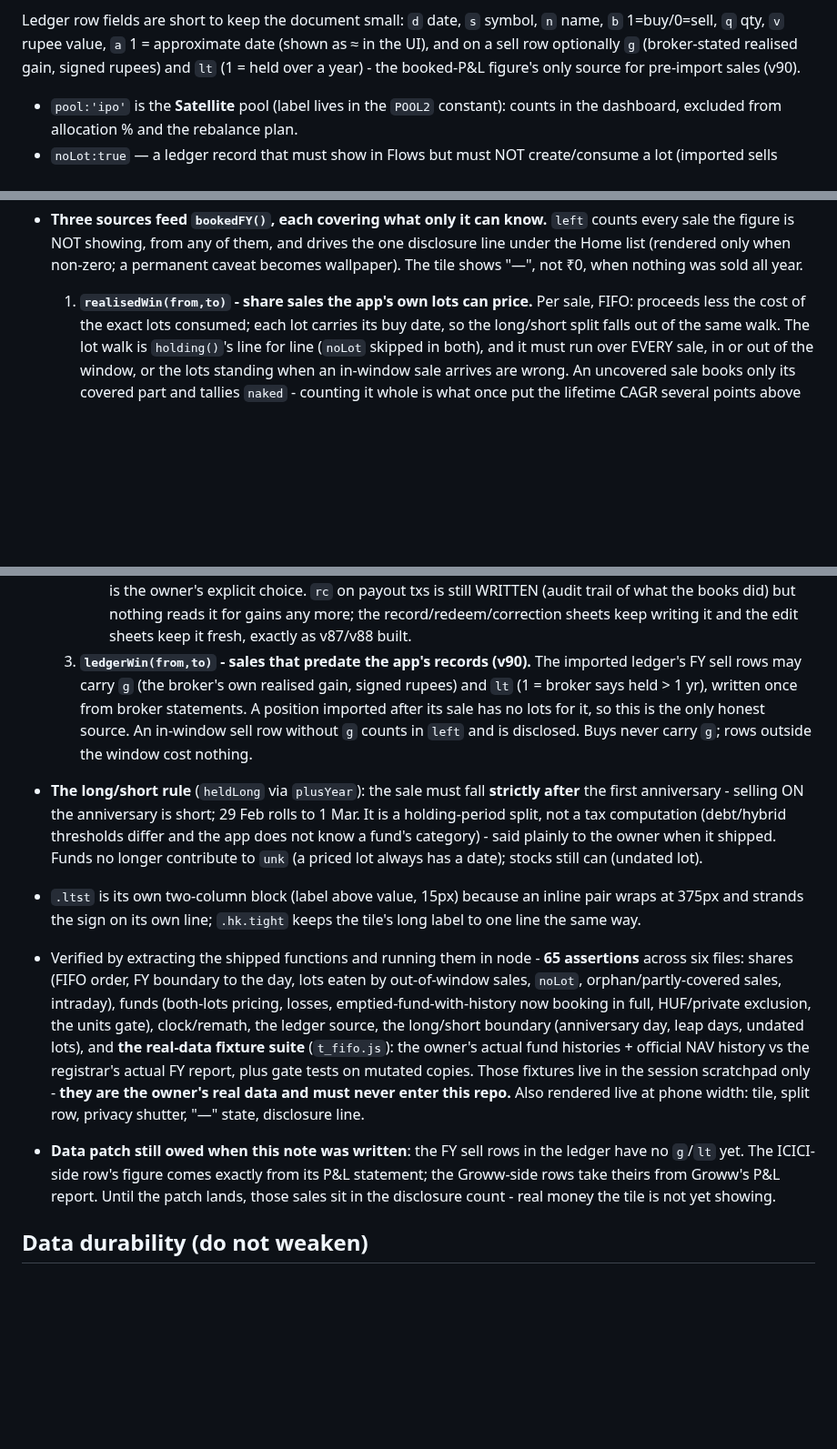
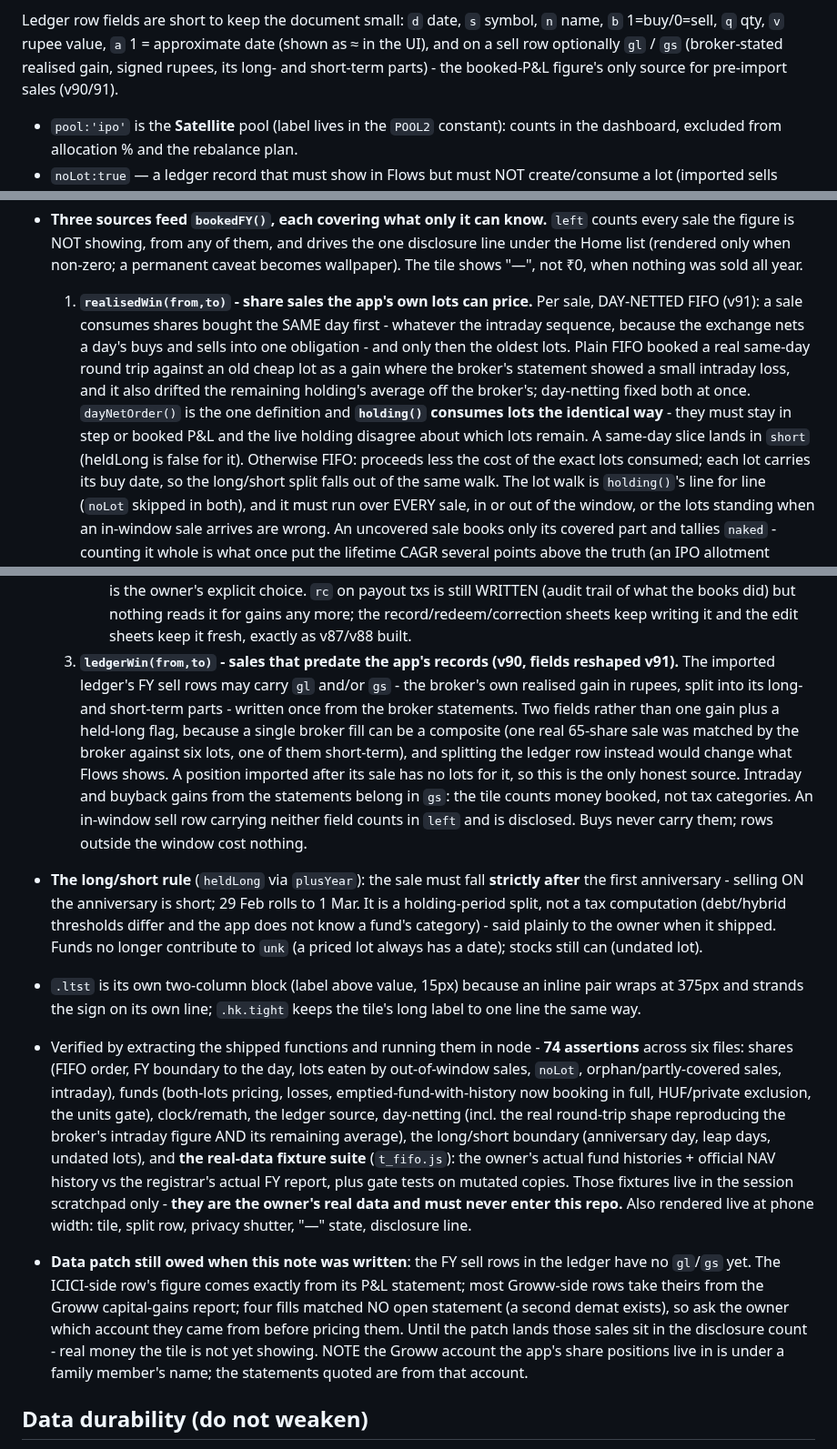
Before and after one commit to ankit-icici/folio, a Markdown page: CLAUDE.md, 3 parts joined by grey strips. Shown at 91% size. Drawn GitHub-style; blank space fills up the shorter version.

Commit message:
docs: v91 notes that the previous commit meant to carry
A replace-anchor missed (the scrubbed text wrapped differently than the
pattern), the script died before writing, and an unchained git commit shipped
anyway. The notes now describe day-netted lot consumption, the gl/gs ledger
fields, the four fills awaiting the owner's word on their account, and the
74-assertion suite.

Co-Authored-By: Claude Fable 5 <noreply@anthropic.com>

```diff
--- a/CLAUDE.md
+++ b/CLAUDE.md
@@ -158,8 +158,8 @@ shares and cost basis. `cashFlows()` returns the ledger plus any in-app txn date
 
 Ledger row fields are short to keep the document small: `d` date, `s` symbol, `n` name,
 `b` 1=buy/0=sell, `q` qty, `v` rupee value, `a` 1 = approximate date (shown as ≈ in the UI),
-and on a sell row optionally `g` (broker-stated realised gain, signed rupees) and `lt`
-(1 = held over a year) - the booked-P&L figure's only source for pre-import sales (v90).
+and on a sell row optionally `gl` / `gs` (broker-stated realised gain, signed rupees, its
+long- and short-term parts) - the booked-P&L figure's only source for pre-import sales (v90/91).
 
 - `pool:'ipo'` is the **Satellite** pool (label lives in the `POOL2` constant): counts in the
   dashboard, excluded from allocation % and the rebalance plan.
@@ -467,7 +468,16 @@ named the label and the long-term rule himself; keep the wording unless he chang
   under the Home list (rendered only when non-zero; a permanent caveat becomes wallpaper).
   The tile shows "—", not ₹0, when nothing was sold all year.
 
-  1. **`realisedWin(from,to)` - share sales the app's own lots can price.** Per sale, FIFO:
+  1. **`realisedWin(from,to)` - share sales the app's own lots can price.** Per sale,
+     DAY-NETTED FIFO (v91): a sale consumes shares bought the SAME day first - whatever the
+     intraday sequence, because the exchange nets a day's buys and sells into one obligation -
+     and only then the oldest lots. Plain FIFO booked a real same-day round trip against an
+     old cheap lot as a gain where the broker's statement showed a small intraday loss, and
+     it also drifted the remaining holding's average off the broker's; day-netting fixed
+     both at once. `dayNetOrder()` is the one definition and **`holding()` consumes lots the
+     identical way** - they must stay in step or booked P&L and the live holding disagree
+     about which lots remain. A same-day slice lands in `short` (heldLong is false for it).
+     Otherwise FIFO:
      proceeds less the cost of the exact lots consumed; each lot carries its buy date, so the
      long/short split falls out of the same walk. The lot walk is `holding()`'s line for
      line (`noLot` skipped in both), and it must run over EVERY sale, in or out of the
@@ -516,12 +526,17 @@ named the label and the long-term rule himself; keep the wording unless he chang
        choice. `rc` on payout txs is still WRITTEN (audit trail of what the books did) but
        nothing reads it for gains any more; the record/redeem/correction sheets keep writing
        it and the edit sheets keep it fresh, exactly as v87/v88 built.
-  3. **`ledgerWin(from,to)` - sales that predate the app's records (v90).** The imported
-     ledger's FY sell rows may carry `g` (the broker's own realised gain, signed rupees) and
-     `lt` (1 = broker says held > 1 yr), written once from broker statements. A position
-     imported after its sale has no lots for it, so this is the only honest source. An
-     in-window sell row without `g` counts in `left` and is disclosed. Buys never carry `g`;
-     rows outside the window cost nothing.
+  3. **`ledgerWin(from,to)` - sales that predate the app's records (v90, fields reshaped
+     v91).** The imported ledger's FY sell rows may carry `gl` and/or `gs` - the broker's own
+     realised gain in rupees, split into its long- and short-term parts - written once from
+     the broker statements. Two fields rather than one gain plus a held-long flag, because a
+     single broker fill can be a composite (one real 65-share sale was matched by the broker
+     against six lots, one of them short-term), and splitting the ledger row instead would
+     change what Flows shows. A position imported after its sale has no lots for it, so this
+     is the only honest source. Intraday and buyback gains from the statements belong in
+     `gs`: the tile counts money booked, not tax categories. An in-window sell row carrying
+     neither field counts in `left` and is disclosed. Buys never carry them; rows outside
+     the window cost nothing.
 - **The long/short rule** (`heldLong` via `plusYear`): the sale must fall **strictly after**
   the first anniversary - selling ON the anniversary is short; 29 Feb rolls to 1 Mar. It is
   a holding-period split, not a tax computation (debt/hybrid thresholds differ and the app
@@ -530,20 +545,24 @@ named the label and the long-term rule himself; keep the wording unless he chang
 - `.ltst` is its own two-column block (label above value, 15px) because an inline pair wraps
   at 375px and strands the sign on its own line; `.hk.tight` keeps the tile's long label to
   one line the same way.
-- Verified by extracting the shipped functions and running them in node - **65 assertions**
+- Verified by extracting the shipped functions and running them in node - **74 assertions**
   across six files: shares (FIFO order, FY boundary to the day, lots eaten by out-of-window
   sales, `noLot`, orphan/partly-covered sales, intraday), funds (both-lots pricing, losses,
   emptied-fund-with-history now booking in full, HUF/private exclusion, the units gate),
-  clock/remath, the ledger source, the long/short boundary (anniversary day, leap days,
+  clock/remath, the ledger source, day-netting (incl. the real round-trip shape reproducing
+  the broker's intraday figure AND its remaining average), the long/short boundary (anniversary day, leap days,
   undated lots), and **the real-data fixture suite** (`t_fifo.js`): the owner's actual fund
   histories + official NAV history vs the registrar's actual FY report, plus gate tests on
   mutated copies. Those fixtures live in the session scratchpad only - **they are the
   owner's real data and must never enter this repo.** Also rendered live at phone width:
   tile, split row, privacy shutter, "—" state, disclosure line.
 - **Data patch still owed when this note was written**: the FY sell rows in the ledger have
-  no `g`/`lt` yet. The ICICI-side row's figure comes exactly from its P&L statement; the
-  Groww-side rows take theirs from Groww's P&L report. Until the patch
-  lands, those sales sit in the disclosure count - real money the tile is not yet showing.
+  no `gl`/`gs` yet. The ICICI-side row's figure comes exactly from its P&L statement; most
+  Groww-side rows take theirs from the Groww capital-gains report; four fills matched NO
+  open statement (a second demat exists), so ask the owner which account they came from
+  before pricing them. Until the patch lands those sales sit in the disclosure count - real
+  money the tile is not yet showing. NOTE the Groww account the app's share positions live
+  in is under a family member's name; the statements quoted are from that account.
 
 ## Data durability (do not weaken)
 
```
Also changed, not shown: other parts of CLAUDE.md (+2 -1 lines).
